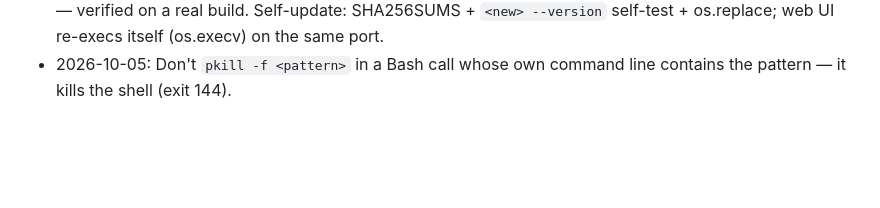
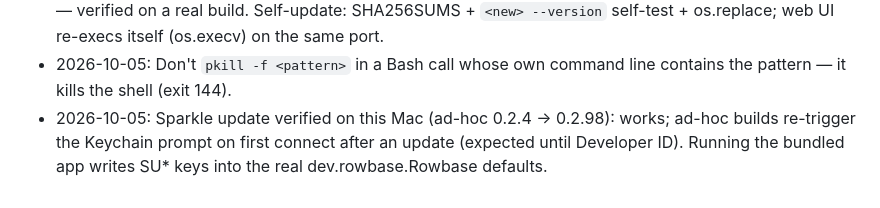
Before and after one commit to djstreet11/Rowbase, a Markdown page: AGENTS.md, the part around the change. Rendered like a GitHub page; blank space fills up the shorter version.

```diff
--- a/AGENTS.md
+++ b/AGENTS.md
@@ -92,3 +92,5 @@ short: facts and rules only, no history.
 - 2026-10-05: One-file detection = `"__compiled__" in globals()` + `__compiled__.original_argv0` (Nuitka) — verified on a real
   build. Self-update: SHA256SUMS + `<new> --version` self-test + os.replace; web UI re-execs itself (os.execv) on the same port.
 - 2026-10-05: Don't `pkill -f <pattern>` in a Bash call whose own command line contains the pattern — it kills the shell (exit 144).
+- 2026-10-05: Sparkle update verified on this Mac (ad-hoc 0.2.4 → 0.2.98): works; ad-hoc builds re-trigger the Keychain prompt on first
+  connect after an update (expected until Developer ID). Running the bundled app writes SU* keys into the real dev.rowbase.Rowbase defaults.
```
Also changed, not shown: docs/UPDATES.md (+16 -3 lines), 1 other file.
